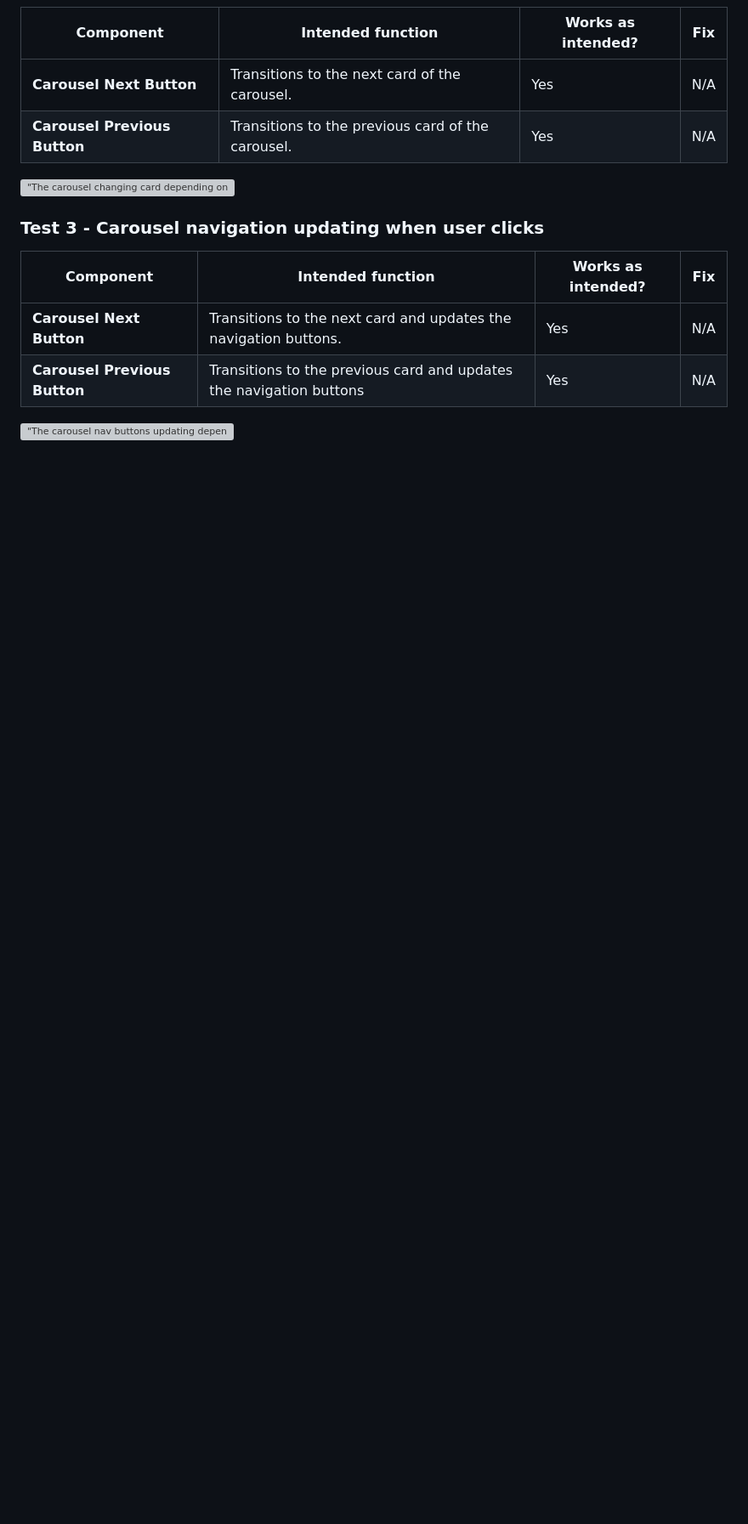
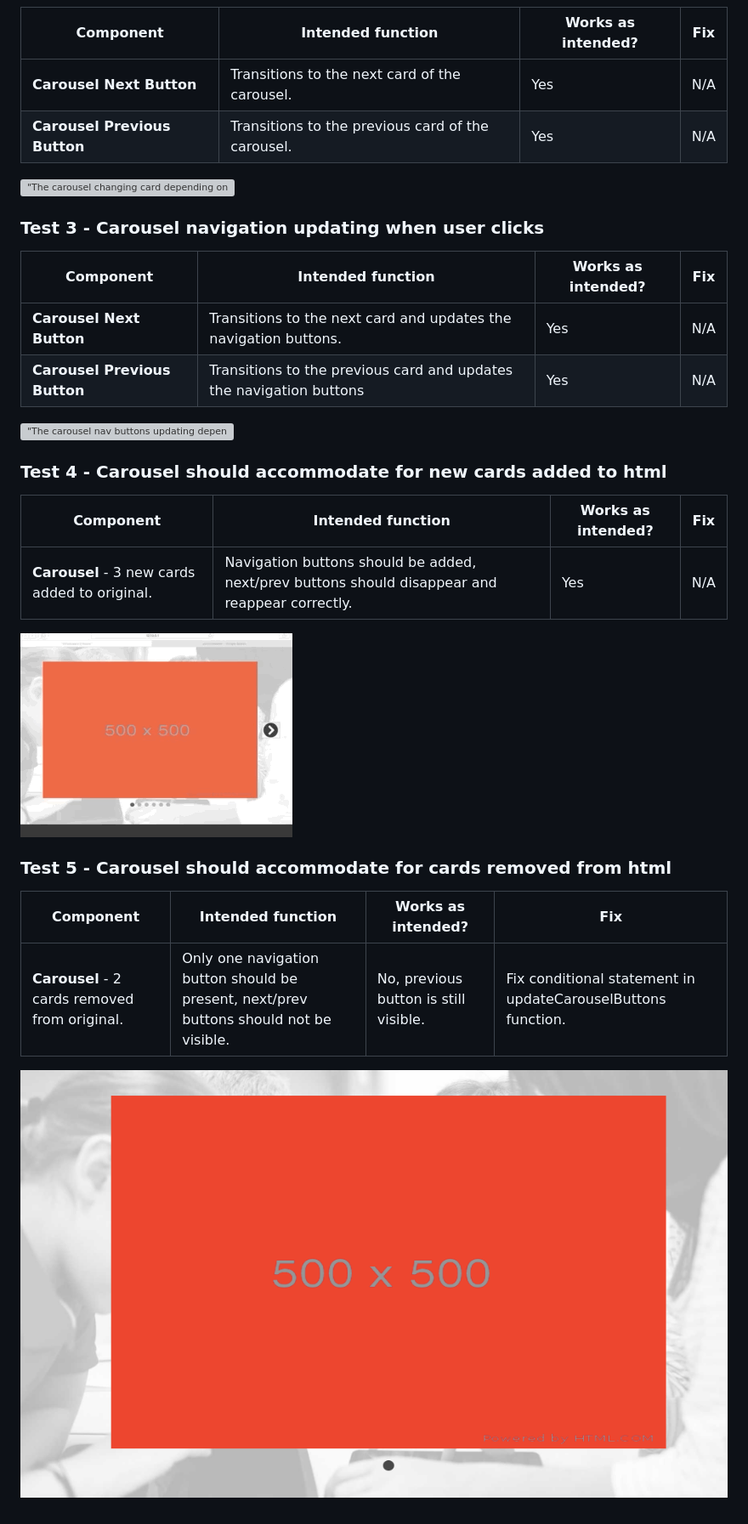
Before and after one commit to tobyjbrown/virtualearn, a Markdown page: README.md, the part around the change. Shown: that part at 85% size. Drawn GitHub-style; pictures changed too: assets/write-up/carousel-cards-added-test.gif (added), assets/write-up/carousel-cards-removed-test.jpg (added); blank space fills up the shorter version; grey boxes are pictures that could not be loaded.

Commit message:
Fix function so carousel accommodates for different numbers of cards, document testing

```diff
--- a/README.md
+++ b/README.md
@@ -44,3 +44,17 @@ Rebuilt carousel component from scratch. Carried out the following manual testin
 | **Carousel Previous Button** | Transitions to the previous card and updates the navigation buttons | Yes | N/A |
 
 !["The carousel nav buttons updating depending on next/previous button clicked by user."](assets/write-up/carousel-nav-btns-updating-test)
+
+### Test 4 - Carousel should accommodate for new cards added to html
+| Component | Intended function | Works as intended? | Fix |
+| --------- | ----------------- | ------------------ | --- |
+| **Carousel** - 3 new cards added to original. | Navigation buttons should be added, next/prev buttons should disappear and reappear correctly. | Yes | N/A |
+
+!["The carousel accommodates for new cards added to the html"](assets/write-up/carousel-cards-added-test.gif)
+
+### Test 5 - Carousel should accommodate for cards removed from html
+| Component | Intended function | Works as intended? | Fix |
+| --------- | ----------------- | ------------------ | --- |
+| **Carousel** - 2 cards removed from original. | Only one navigation button should be present, next/prev buttons should not be visible. | No, previous button is still visible. | Fix conditional statement in updateCarouselButtons function. |
+
+!["The carousel accommodates for cards removed from carousel"](assets/write-up/carousel-cards-removed-test.jpg)
```
Also changed, not shown: 1 other file.
